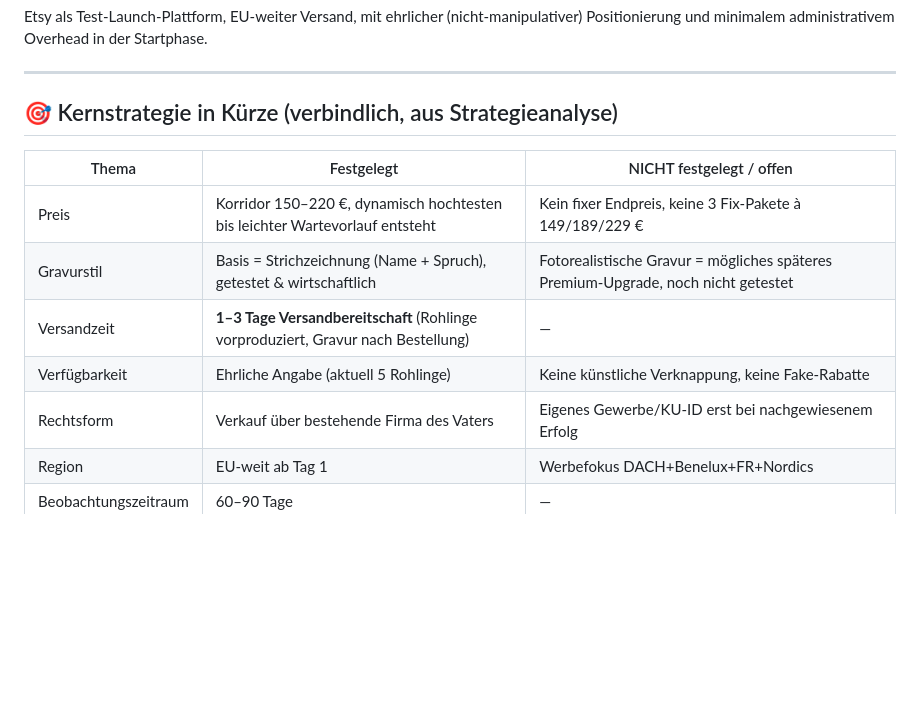
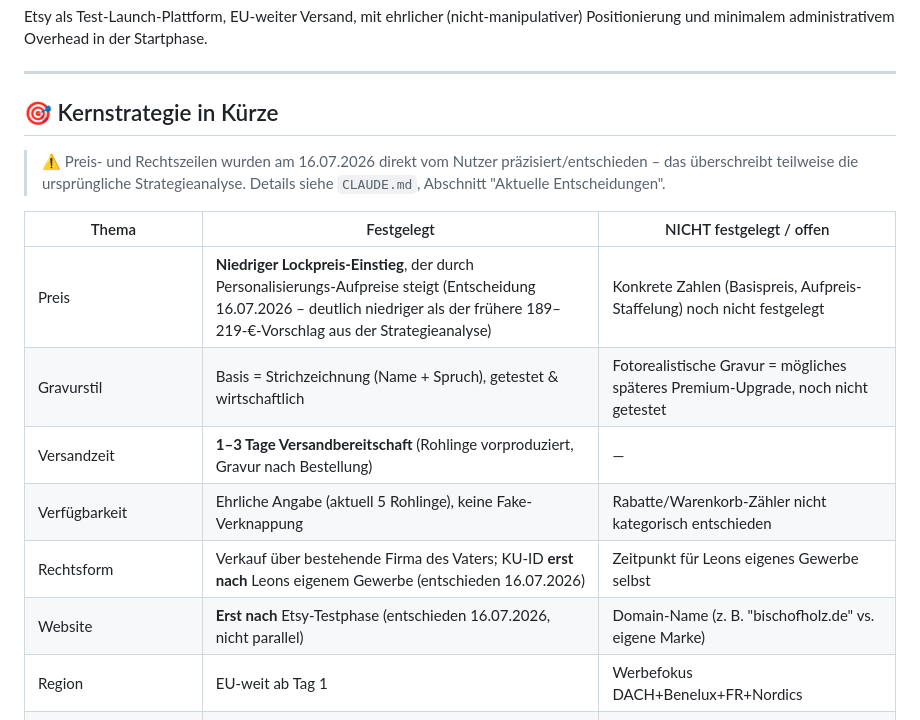
Before and after one commit to trixer220/Tier-Holzurnen, a Markdown page: ETSY_INTEGRATION.md, the part around one of its changes. Drawn GitHub-style; blank space fills up the shorter version.

```diff
--- a/ETSY_INTEGRATION.md
+++ b/ETSY_INTEGRATION.md
@@ -7,15 +7,18 @@ Etsy als Test-Launch-Plattform, EU-weiter Versand, mit ehrlicher (nicht-manipula
 
 ---
 
-## 🎯 Kernstrategie in Kürze (verbindlich, aus Strategieanalyse)
+## 🎯 Kernstrategie in Kürze
+
+> ⚠️ Preis- und Rechtszeilen wurden am 16.07.2026 direkt vom Nutzer präzisiert/entschieden – das überschreibt teilweise die ursprüngliche Strategieanalyse. Details siehe `CLAUDE.md`, Abschnitt "Aktuelle Entscheidungen".
 
 | Thema | Festgelegt | NICHT festgelegt / offen |
 |-------|-----------|---------------------------|
-| Preis | Korridor 150–220 €, dynamisch hochtesten bis leichter Wartevorlauf entsteht | Kein fixer Endpreis, keine 3 Fix-Pakete à 149/189/229 € |
+| Preis | **Niedriger Lockpreis-Einstieg**, der durch Personalisierungs-Aufpreise steigt (Entscheidung 16.07.2026 – deutlich niedriger als der frühere 189–219-€-Vorschlag aus der Strategieanalyse) | Konkrete Zahlen (Basispreis, Aufpreis-Staffelung) noch nicht festgelegt |
 | Gravurstil | Basis = Strichzeichnung (Name + Spruch), getestet & wirtschaftlich | Fotorealistische Gravur = mögliches späteres Premium-Upgrade, noch nicht getestet |
 | Versandzeit | **1–3 Tage Versandbereitschaft** (Rohlinge vorproduziert, Gravur nach Bestellung) | — |
-| Verfügbarkeit | Ehrliche Angabe (aktuell 5 Rohlinge) | Keine künstliche Verknappung, keine Fake-Rabatte |
-| Rechtsform | Verkauf über bestehende Firma des Vaters | Eigenes Gewerbe/KU-ID erst bei nachgewiesenem Erfolg |
+| Verfügbarkeit | Ehrliche Angabe (aktuell 5 Rohlinge), keine Fake-Verknappung | Rabatte/Warenkorb-Zähler nicht kategorisch entschieden |
+| Rechtsform | Verkauf über bestehende Firma des Vaters; KU-ID **erst nach** Leons eigenem Gewerbe (entschieden 16.07.2026) | Zeitpunkt für Leons eigenes Gewerbe selbst |
+| Website | **Erst nach** Etsy-Testphase (entschieden 16.07.2026, nicht parallel) | Domain-Name (z. B. "bischofholz.de" vs. eigene Marke) |
 | Region | EU-weit ab Tag 1 | Werbefokus DACH+Benelux+FR+Nordics |
 | Beobachtungszeitraum | 60–90 Tage | — |
 | Erfolgsmetrik | Trichter-Kennzahlen (Impressionen, Klickrate, Favoriten) | Nicht rohe Verkaufszahlen |
```
Also changed, not shown: other parts of ETSY_INTEGRATION.md (+27 -17 lines), CLAUDE.md (+24 -11 lines).
